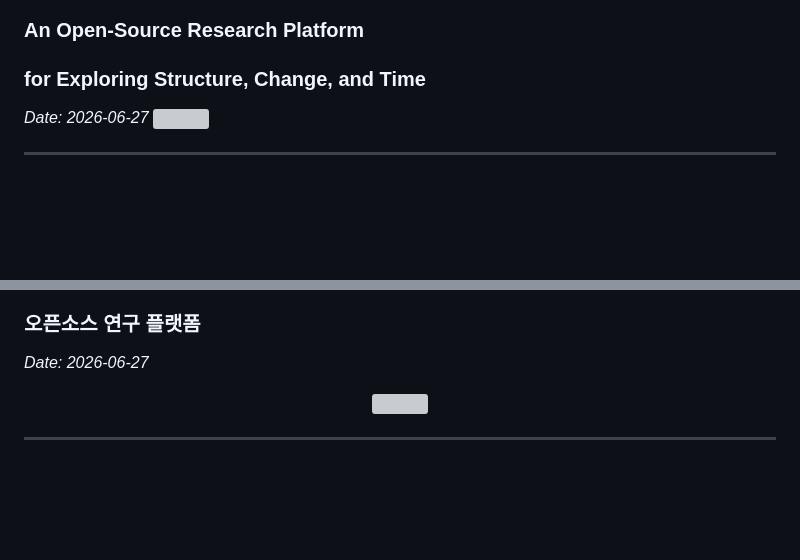
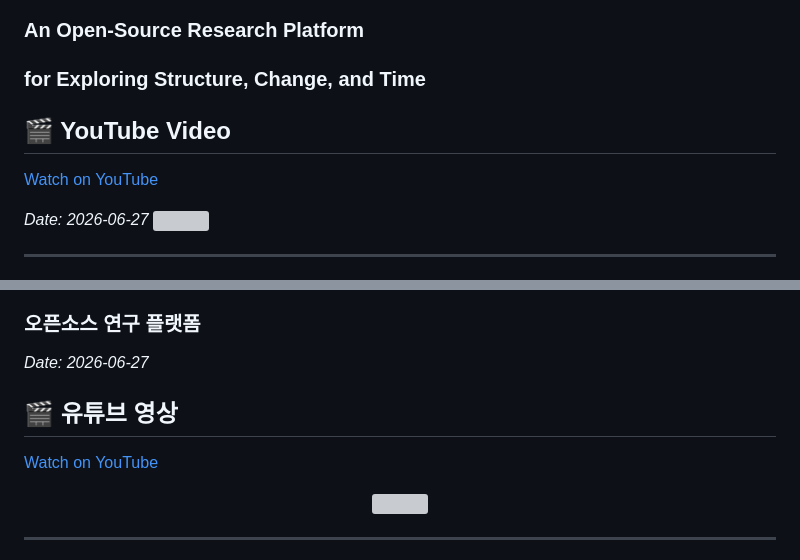
Before and after one commit to michin-jjangddol/shardhana, a Markdown page: docs/shardhana-vision.md, 2 parts joined by grey strips. GitHub-like rendering; blank space fills up the shorter version; grey boxes are pictures that could not be loaded.

Commit message:
docs: add YouTube links to Shardhana Vision

```diff
--- a/docs/shardhana-vision.md
+++ b/docs/shardhana-vision.md
@@ -4,6 +4,10 @@
 
 ### An Open-Source Research Platform
 ### for Exploring Structure, Change, and Time
+
+## 🎬 YouTube Video
+
+[Watch on YouTube](https://youtu.be/36Dd8UxMvXk)
 
 *Date: 2026-06-27*
   <img src="./assets/images/shardhana-vision-en.png" width="90%">
@@ -304,6 +308,10 @@ They gather, and become a platform.
 
 *Date: 2026-06-27*
 
+## 🎬 유튜브 영상
+
+[Watch on YouTube](https://youtu.be/DXheHwh5ZFs)
+
 <p align="center">
   <img src="./assets/images/shardhana-vision-ko.png" width="90%">
 </p>
```
